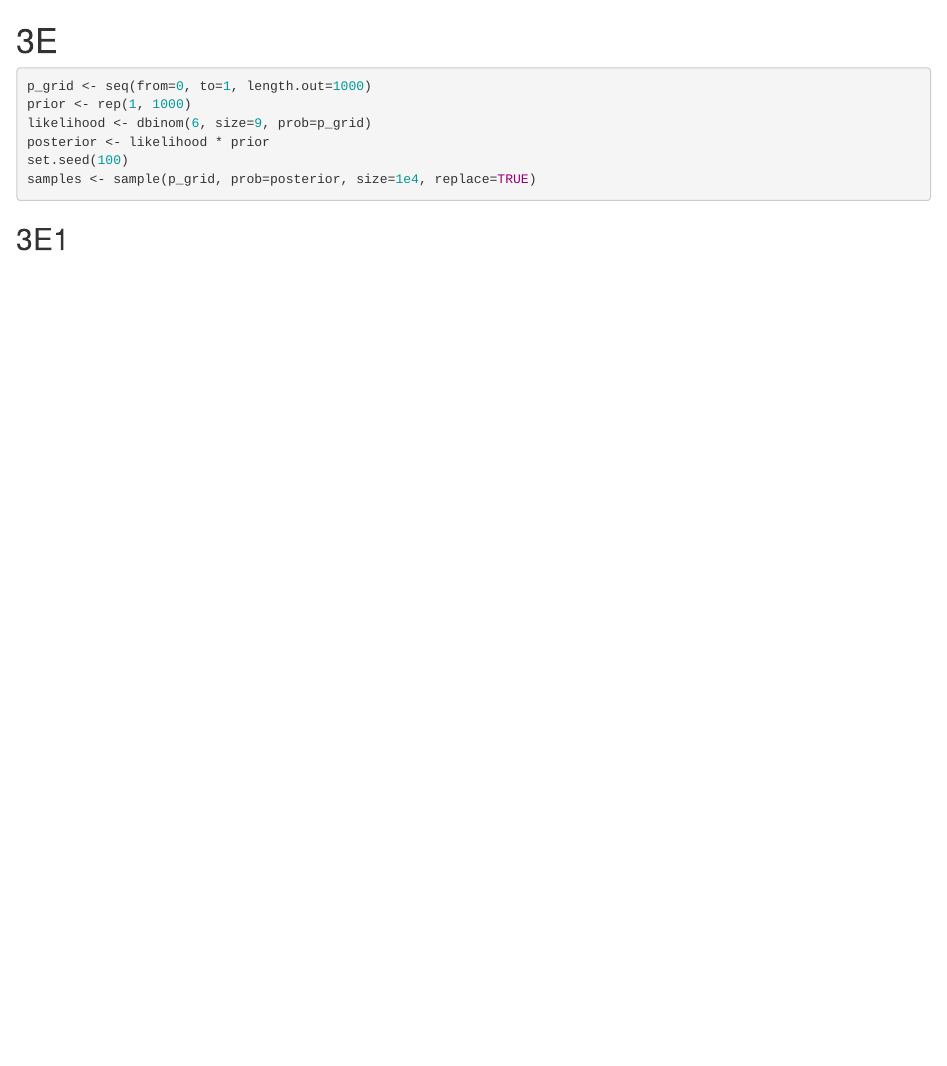
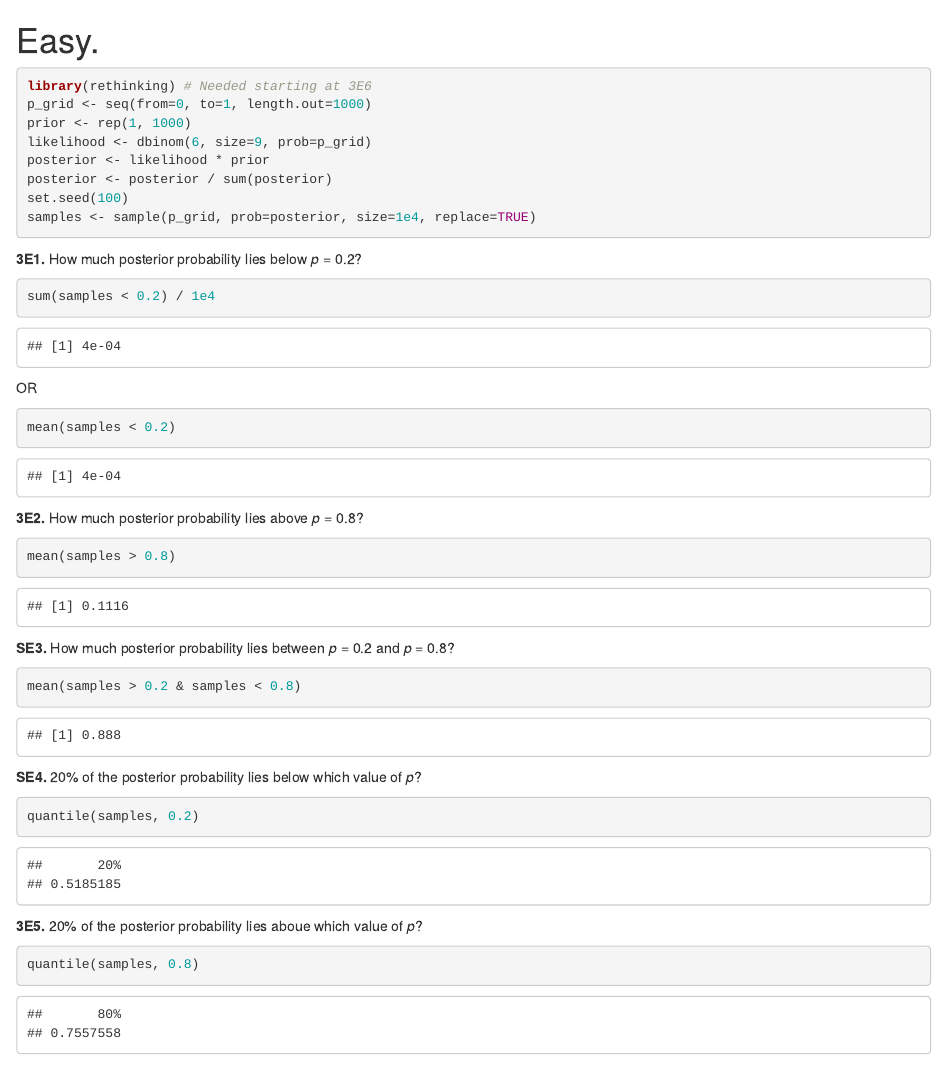
Before and after one commit to blindjesse/rethinking, an R Markdown document (chapter_3.Rmd): the page in a window 1100 px wide, from its top. Rendered offline with R 4.5, knitr and Pandoc, with nearby package versions; some code elsewhere in the file could not run offline.

Commit message:
3 easy probs

````diff
--- a/chapter_3.Rmd
+++ b/chapter_3.Rmd
@@ -1,12 +1,47 @@
-# 3E
+# Easy.
 
 ```{r}
+library(rethinking) # Needed starting at 3E6
 p_grid <- seq(from=0, to=1, length.out=1000)
 prior <- rep(1, 1000)
 likelihood <- dbinom(6, size=9, prob=p_grid)
 posterior <- likelihood * prior
+posterior <- posterior / sum(posterior)
 set.seed(100)
 samples <- sample(p_grid, prob=posterior, size=1e4, replace=TRUE)
 ```
 
-## 3E1
+__3E1.__ How much posterior probability lies below _p_ = 0.2?
+
+```{r}
+sum(samples < 0.2) / 1e4
+```
+
+OR
+
+```{r}
+mean(samples < 0.2)
+```
+
+__3E2.__ How much posterior probability lies above _p_ = 0.8?
+
+```{r}
+mean(samples > 0.8)
+```
+
+__SE3.__ How much posterior probability lies between _p_ = 0.2 and _p_ = 0.8?
+
+
+```{r}
+mean(samples > 0.2 & samples < 0.8)
+```
+
+__SE4.__ 20% of the posterior probability lies below which value of _p_?
+
+```{r}
+quantile(samples, 0.2)
+```
+
+__3E5.__ 20% of the posterior probability lies aboue which value of _p_?
+```{r}
+quantile(samples, 0.8)
````
Also changed, not shown: chapter_3.Rmd (36 more changed lines).
